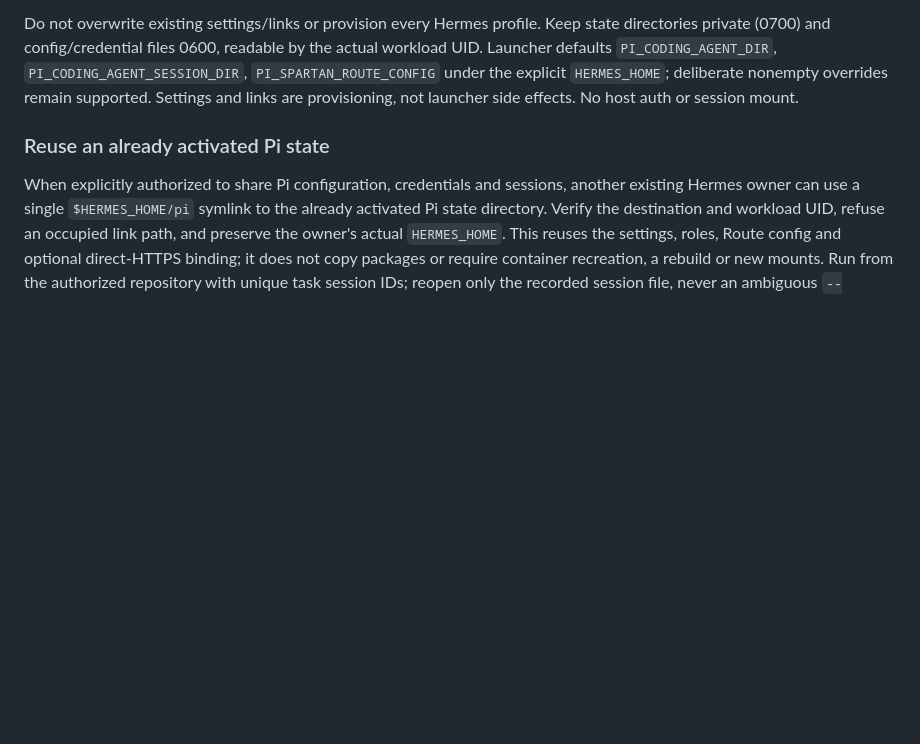
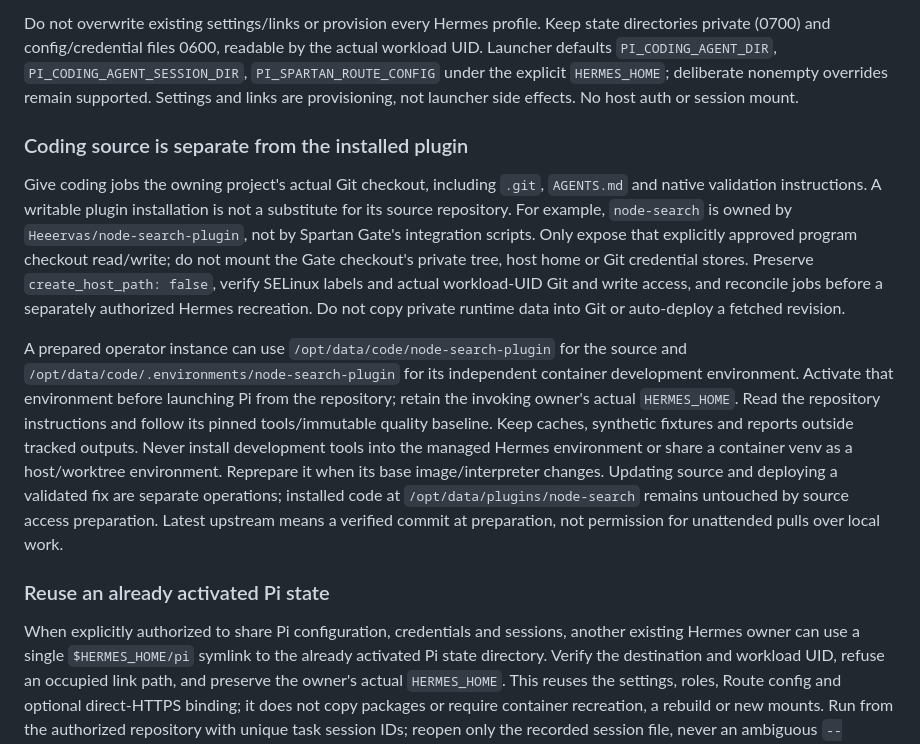
Before and after one commit to Heeervas/spartan-gate, a Markdown page: docs/hermes-pi-jobs.md, the part around the change. GitHub-like rendering; blank space fills up the shorter version.

Commit message:
docs(hermes): prepare Git-backed Node Search coding workspace

```diff
--- a/docs/hermes-pi-jobs.md
+++ b/docs/hermes-pi-jobs.md
@@ -123,6 +123,31 @@ actual workload UID. Launcher defaults `PI_CODING_AGENT_DIR`,
 `PI_CODING_AGENT_SESSION_DIR`, `PI_SPARTAN_ROUTE_CONFIG` under the explicit
 `HERMES_HOME`; deliberate nonempty overrides remain supported. Settings and links
 are provisioning, not launcher side effects. No host auth or session mount.
+
+### Coding source is separate from the installed plugin
+
+Give coding jobs the owning project's actual Git checkout, including `.git`,
+`AGENTS.md` and native validation instructions. A writable plugin installation
+is not a substitute for its source repository. For example, `node-search` is
+owned by `Heeervas/node-search-plugin`, not by Spartan Gate's integration scripts.
+Only expose that explicitly approved program checkout read/write; do not mount
+the Gate checkout's private tree, host home or Git credential stores. Preserve
+`create_host_path: false`, verify SELinux labels and actual workload-UID Git and
+write access, and reconcile jobs before a separately authorized Hermes recreation.
+Do not copy private runtime data into Git or auto-deploy a fetched revision.
+
+A prepared operator instance can use `/opt/data/code/node-search-plugin` for the
+source and `/opt/data/code/.environments/node-search-plugin` for its independent
+container development environment. Activate that environment before launching
+Pi from the repository; retain the invoking owner's actual `HERMES_HOME`.
+Read the repository instructions and follow its pinned tools/immutable quality
+baseline. Keep caches, synthetic fixtures and reports outside tracked outputs.
+Never install development tools into the managed Hermes environment or share a
+container venv as a host/worktree environment. Reprepare it when its base
+image/interpreter changes. Updating source and deploying a validated fix are
+separate operations; installed code at `/opt/data/plugins/node-search` remains
+untouched by source access preparation. Latest upstream means a verified commit
+at preparation, not permission for unattended pulls over local work.
 
 ### Reuse an already activated Pi state
 
```
Also changed, not shown: CHANGELOG.md (+4 -0 lines), 1 other file.
